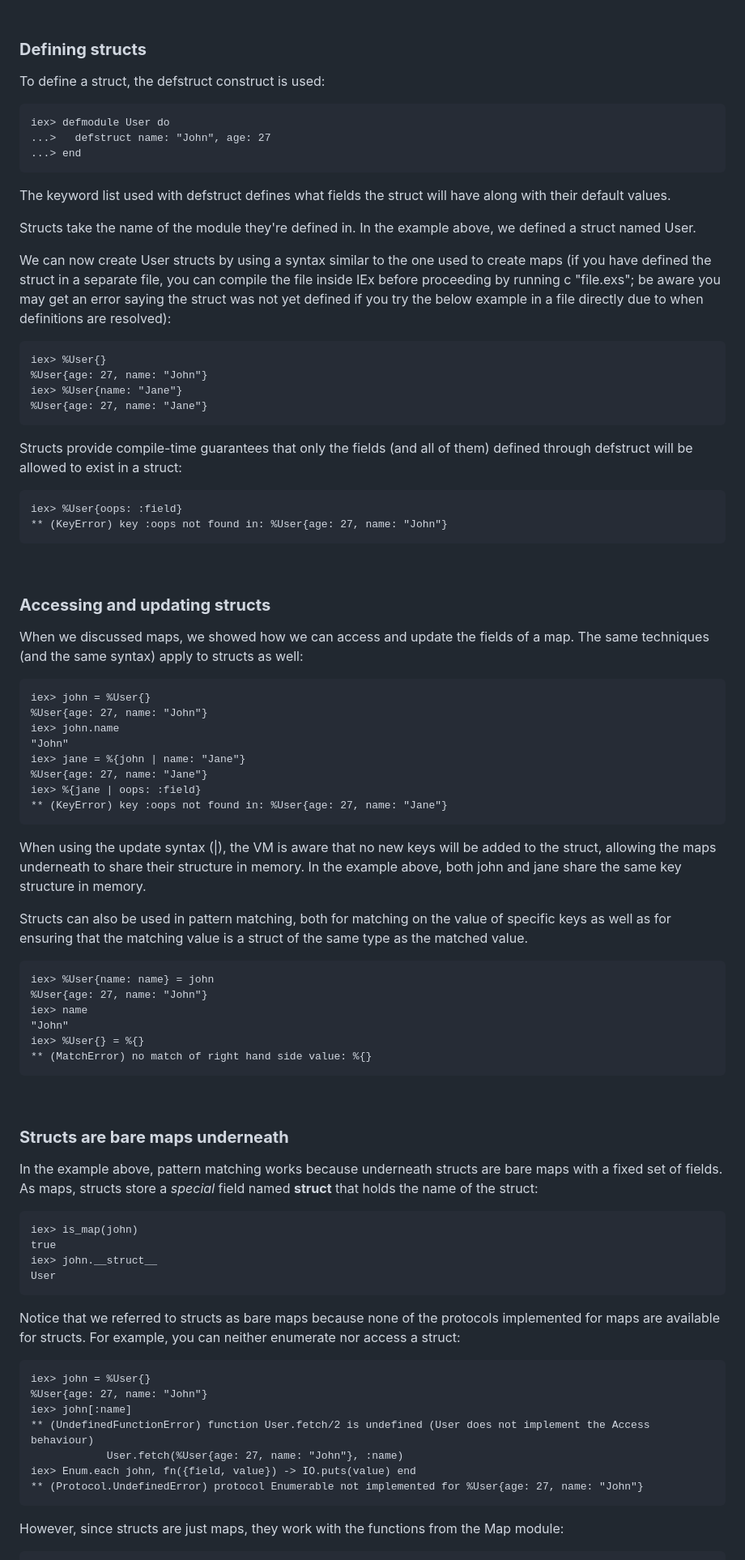
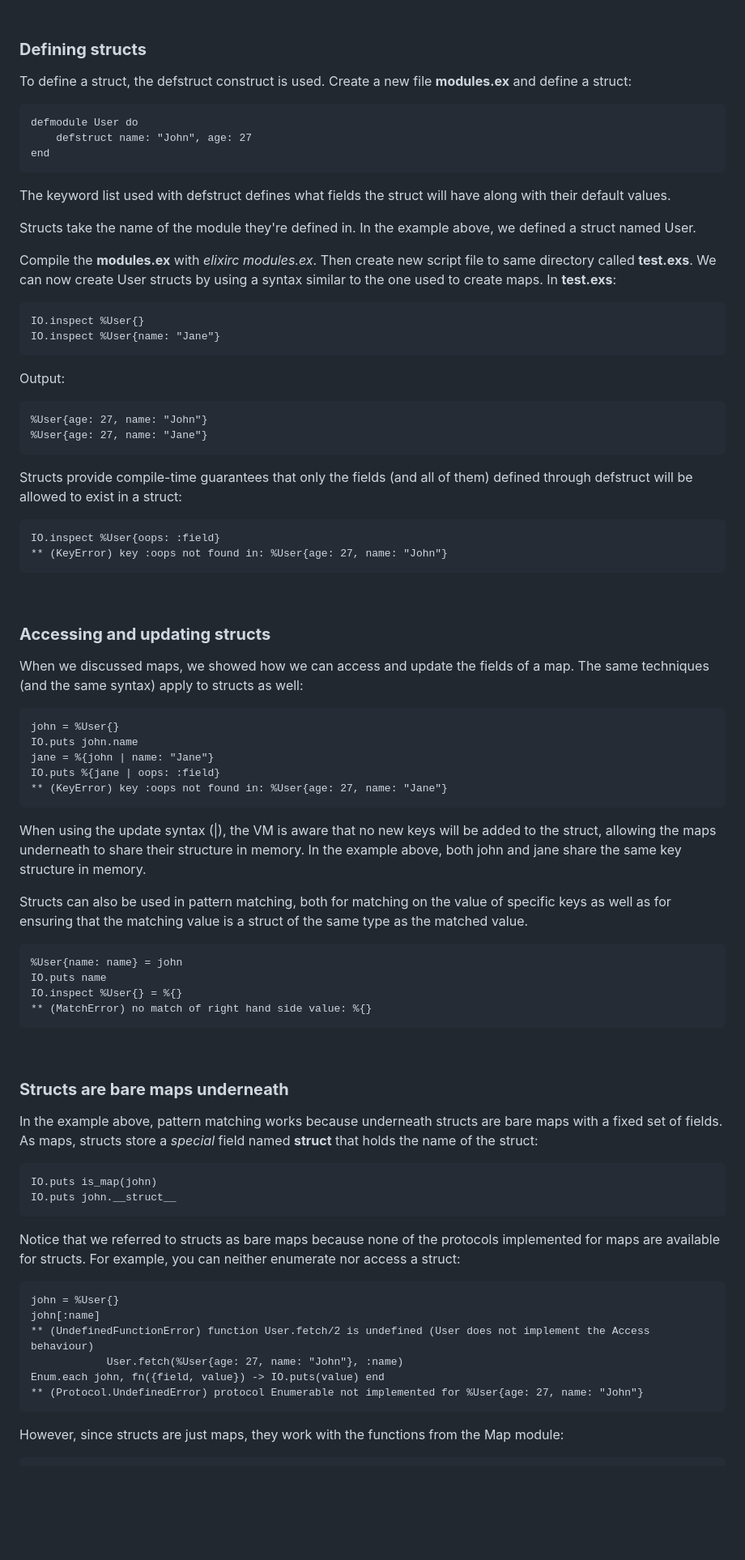
Before and after one commit to viboverse/functional-programming-jamk, a Markdown page: materials/11-structs.md, the part around the change printed below. Shown: that part at 81% size. GitHub-like rendering; blank space fills up the shorter version.

```diff
--- a/materials/11-structs.md
+++ b/materials/11-structs.md
@@ -17,69 +17,64 @@ Structs are extensions built on top of maps that provide compile-time checks and
 
 &nbsp;
 ### **Defining structs**
-To define a struct, the defstruct construct is used:
+To define a struct, the defstruct construct is used. Create a new file **modules.ex** and define a struct:
 
-    iex> defmodule User do
-    ...>   defstruct name: "John", age: 27
-    ...> end
+    defmodule User do
+        defstruct name: "John", age: 27
+    end
 
 The keyword list used with defstruct defines what fields the struct will have along with their default values.
 
 Structs take the name of the module they're defined in. In the example above, we defined a struct named User.
 
-We can now create User structs by using a syntax similar to the one used to create maps (if you have defined the struct in a separate file, you can compile the file inside IEx before proceeding by running c "file.exs"; be aware you may get an error saying the struct was not yet defined if you try the below example in a file directly due to when definitions are resolved):
+Compile the **modules.ex** with *elixirc modules.ex*. Then create new script file to same directory called **test.exs**. We can now create User structs by using a syntax similar to the one used to create maps. In **test.exs**:
 
-    iex> %User{}
+    IO.inspect %User{}
+    IO.inspect %User{name: "Jane"}
+
+Output:
+
     %User{age: 27, name: "John"}
-    iex> %User{name: "Jane"}
     %User{age: 27, name: "Jane"}
 
 Structs provide compile-time guarantees that only the fields (and all of them) defined through defstruct will be allowed to exist in a struct:
 
-    iex> %User{oops: :field}
+    IO.inspect %User{oops: :field}
     ** (KeyError) key :oops not found in: %User{age: 27, name: "John"}
 
 &nbsp;
 ### **Accessing and updating structs**
 When we discussed maps, we showed how we can access and update the fields of a map. The same techniques (and the same syntax) apply to structs as well:
 
-    iex> john = %User{}
-    %User{age: 27, name: "John"}
-    iex> john.name
-    "John"
-    iex> jane = %{john | name: "Jane"}
-    %User{age: 27, name: "Jane"}
-    iex> %{jane | oops: :field}
+    john = %User{}
+    IO.puts john.name
+    jane = %{john | name: "Jane"}
+    IO.puts %{jane | oops: :field}
     ** (KeyError) key :oops not found in: %User{age: 27, name: "Jane"}
 
 When using the update syntax (|), the VM is aware that no new keys will be added to the struct, allowing the maps underneath to share their structure in memory. In the example above, both john and jane share the same key structure in memory.
 
 Structs can also be used in pattern matching, both for matching on the value of specific keys as well as for ensuring that the matching value is a struct of the same type as the matched value.
 
-    iex> %User{name: name} = john
-    %User{age: 27, name: "John"}
-    iex> name
-    "John"
-    iex> %User{} = %{}
+    %User{name: name} = john
+    IO.puts name
+    IO.inspect %User{} = %{}
     ** (MatchError) no match of right hand side value: %{}
 
 &nbsp;
 ### **Structs are bare maps underneath**
 In the example above, pattern matching works because underneath structs are bare maps with a fixed set of fields. As maps, structs store a *special* field named __struct__ that holds the name of the struct:
 
-    iex> is_map(john)
-    true
-    iex> john.__struct__
-    User
+    IO.puts is_map(john)
+    IO.puts john.__struct__
 
 Notice that we referred to structs as bare maps because none of the protocols implemented for maps are available for structs. For example, you can neither enumerate nor access a struct:
 
-    iex> john = %User{}
-    %User{age: 27, name: "John"}
-    iex> john[:name]
+    john = %User{}
+    john[:name]
     ** (UndefinedFunctionError) function User.fetch/2 is undefined (User does not implement the Access behaviour)
                 User.fetch(%User{age: 27, name: "John"}, :name)
-    iex> Enum.each john, fn({field, value}) -> IO.puts(value) end
+    Enum.each john, fn({field, value}) -> IO.puts(value) end
     ** (Protocol.UndefinedError) protocol Enumerable not implemented for %User{age: 27, name: "John"}
 
 However, since structs are just maps, they work with the functions from the Map module:
```
Also changed, not shown: other parts of materials/11-structs.md (+30 -25 lines).
